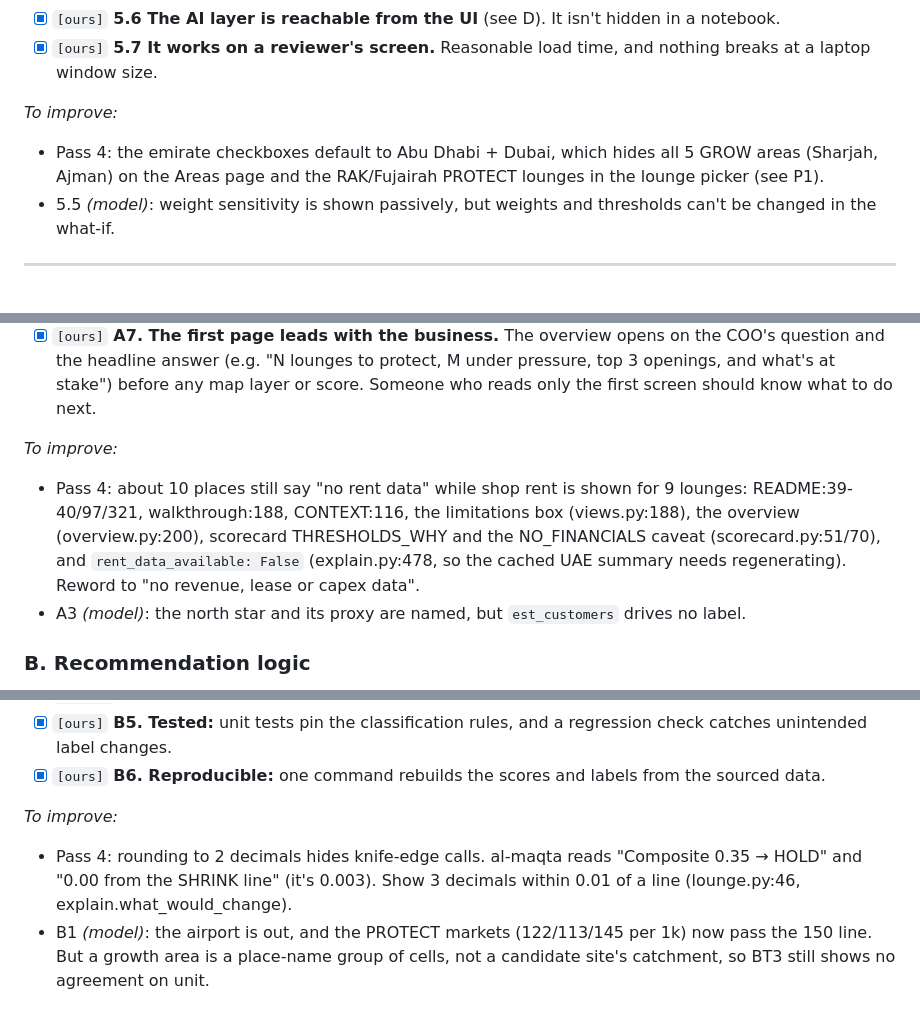
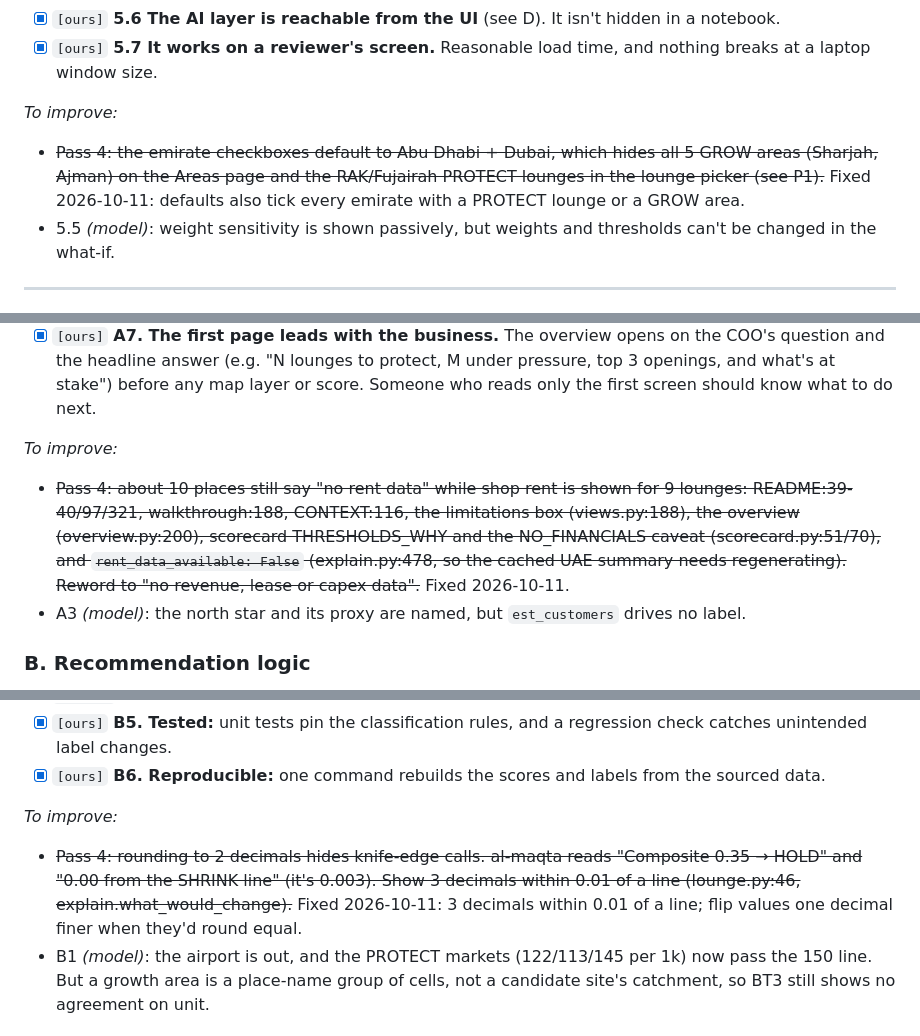
Before and after one commit to thenomadlad/2pz-ai-case-study, a Markdown page: RUBRIC.md, 3 parts joined by grey strips. GitHub-like rendering.

```diff
--- a/RUBRIC.md
+++ b/RUBRIC.md
@@ -104,7 +104,7 @@ These are the product's reason to exist. Part 2 (layers), Part 3 (functional req
 
 *To improve:*
 
-- Pass 4: the emirate checkboxes default to Abu Dhabi + Dubai, which hides all 5 GROW areas (Sharjah, Ajman) on the Areas page and the RAK/Fujairah PROTECT lounges in the lounge picker (see P1).
+- ~~Pass 4: the emirate checkboxes default to Abu Dhabi + Dubai, which hides all 5 GROW areas (Sharjah, Ajman) on the Areas page and the RAK/Fujairah PROTECT lounges in the lounge picker (see P1).~~ Fixed 2026-10-11: defaults also tick every emirate with a PROTECT lounge or a GROW area.
 - 5.5 *(model)*: weight sensitivity is shown passively, but weights and thresholds can't be changed in the what-if.
 
 ---
@@ -139,7 +139,7 @@ The brief lists these as the minimum content of the product. Most of the substan
 
 *To improve:*
 
-- Pass 4: about 10 places still say "no rent data" while shop rent is shown for 9 lounges: README:39-40/97/321, walkthrough:188, CONTEXT:116, the limitations box (views.py:188), the overview (overview.py:200), scorecard THRESHOLDS_WHY and the NO_FINANCIALS caveat (scorecard.py:51/70), and `rent_data_available: False` (explain.py:478, so the cached UAE summary needs regenerating). Reword to "no revenue, lease or capex data".
+- ~~Pass 4: about 10 places still say "no rent data" while shop rent is shown for 9 lounges: README:39-40/97/321, walkthrough:188, CONTEXT:116, the limitations box (views.py:188), the overview (overview.py:200), scorecard THRESHOLDS_WHY and the NO_FINANCIALS caveat (scorecard.py:51/70), and `rent_data_available: False` (explain.py:478, so the cached UAE summary needs regenerating). Reword to "no revenue, lease or capex data".~~ Fixed 2026-10-11.
 - A3 *(model)*: the north star and its proxy are named, but `est_customers` drives no label.
 
 ### B. Recommendation logic
@@ -155,7 +155,7 @@ The brief says it must be **coherent, explainable, defensible**. It does not hav
 
 *To improve:*
 
-- Pass 4: rounding to 2 decimals hides knife-edge calls. al-maqta reads "Composite 0.35 → HOLD" and "0.00 from the SHRINK line" (it's 0.003). Show 3 decimals within 0.01 of a line (lounge.py:46, explain.what_would_change).
+- ~~Pass 4: rounding to 2 decimals hides knife-edge calls. al-maqta reads "Composite 0.35 → HOLD" and "0.00 from the SHRINK line" (it's 0.003). Show 3 decimals within 0.01 of a line (lounge.py:46, explain.what_would_change).~~ Fixed 2026-10-11: 3 decimals within 0.01 of a line; flip values one decimal finer when they'd round equal.
 - B1 *(model)*: the airport is out, and the PROTECT markets (122/113/145 per 1k) now pass the 150 line. But a growth area is a place-name group of cells, not a candidate site's catchment, so BT3 still shows no agreement on unit.
 
 ### C. Geographic reasoning
```
Also changed, not shown: other parts of RUBRIC.md (+1 -1 lines), README.md (+2 -2 lines).
